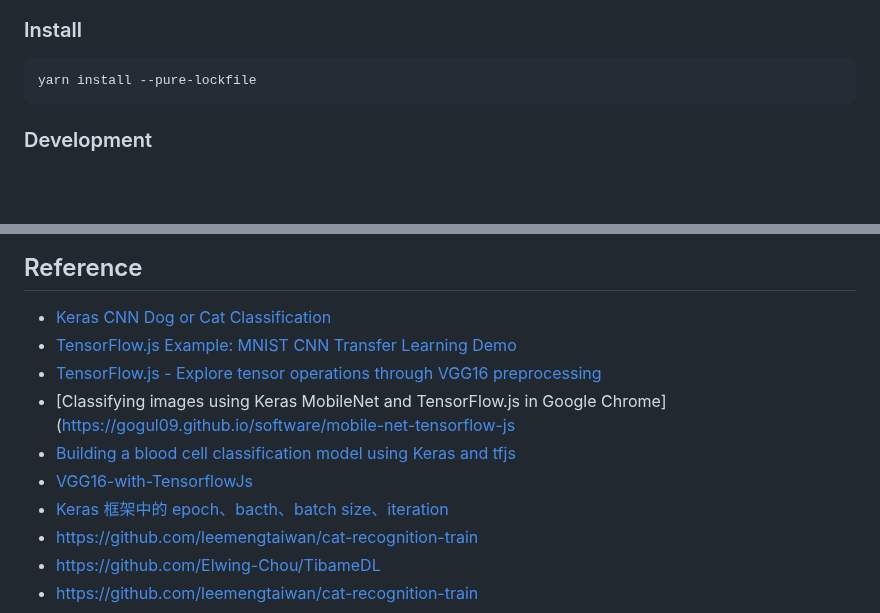
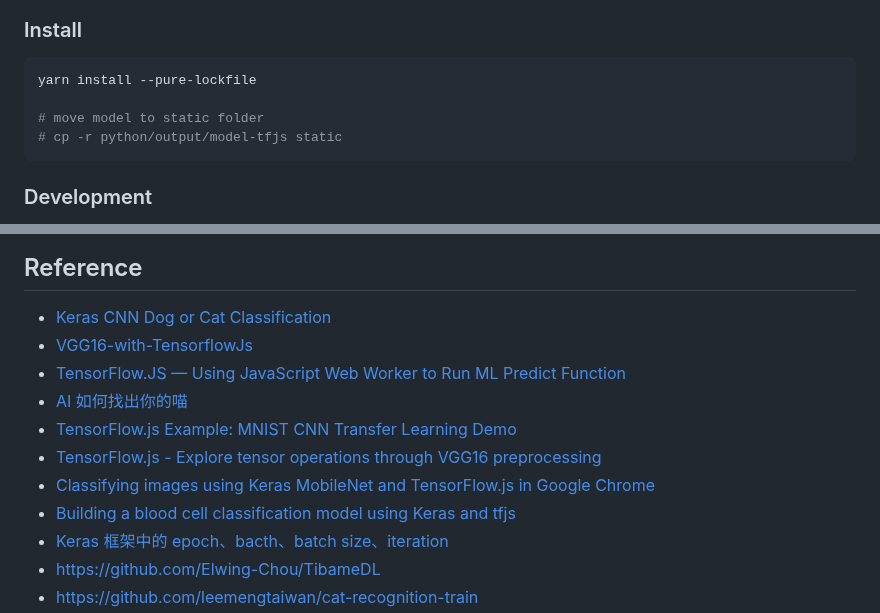
Before and after one commit to evenchange4/nextjs-tfjs-cnn, a Markdown page: README.md, 2 parts joined by grey strips. Drawn GitHub-style; blank space fills up the shorter version.

````diff
--- a/README.md
+++ b/README.md
@@ -68,6 +49,9 @@ $ docker run -it --rm \
 
 ```bash
 yarn install --pure-lockfile
+
+# move model to static folder
+# cp -r python/output/model-tfjs static
 ```
 
 ### Development
@@ -111,12 +95,13 @@ $ yarn run test:watch
 ## Reference
 
 - [Keras CNN Dog or Cat Classification](https://www.kaggle.com/uysimty/keras-cnn-dog-or-cat-classification)
+- [VGG16-with-TensorflowJs](https://github.com/himanshu987/VGG16-with-TensorflowJs)
+- [TensorFlow.JS — Using JavaScript Web Worker to Run ML Predict Function](https://towardsdatascience.com/tensorflow-js-using-javascript-web-worker-to-run-ml-predict-function-c280e966bcab)
+- [AI 如何找出你的喵](https://demo.leemeng.tw/)
 - [TensorFlow.js Example: MNIST CNN Transfer Learning Demo](https://github.com/tensorflow/tfjs-examples/blob/master/mnist-transfer-cnn/README.md)
 - [TensorFlow.js - Explore tensor operations through VGG16 preprocessing](https://deeplizard.com/learn/video/hRKEQhiqIU4)
-- [Classifying images using Keras MobileNet and TensorFlow.js in Google Chrome](https://gogul09.github.io/software/mobile-net-tensorflow-js
+- [Classifying images using Keras MobileNet and TensorFlow.js in Google Chrome](https://gogul09.github.io/software/mobile-net-tensorflow-js)
 - [Building a blood cell classification model using Keras and tfjs](https://towardsdatascience.com/building-a-blood-cell-classification-model-using-keras-and-tfjs-5f7601ace931)
-- [VGG16-with-TensorflowJs](https://github.com/himanshu987/VGG16-with-TensorflowJs)
 - [Keras 框架中的 epoch、bacth、batch size、iteration](https://blog.csdn.net/msmw2/article/details/80454751)
-- https://github.com/leemengtaiwan/cat-recognition-train
 - https://github.com/Elwing-Chou/TibameDL
 - https://github.com/leemengtaiwan/cat-recognition-train
````
Also changed, not shown: other parts of README.md (+13 -30 lines), docs/architecture.png (added), docs/architecture@2x.png (added), docs/screenshot.png (added), 1 other file.
